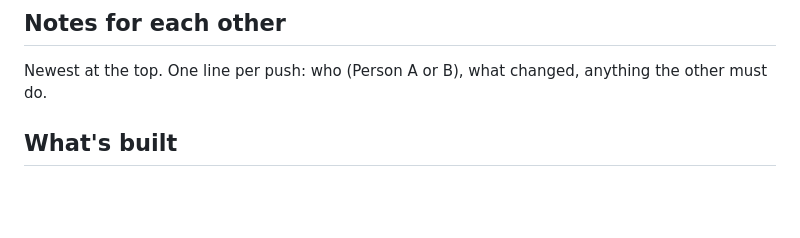
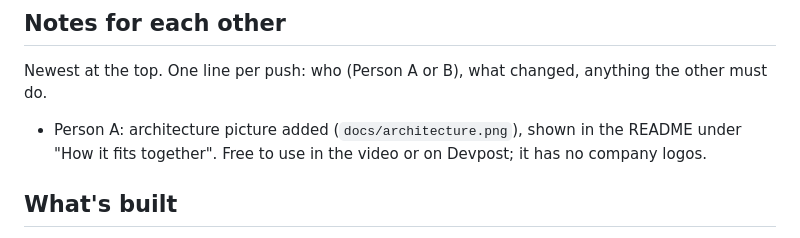
Before and after one commit to Radioactive012/milestonepay, a Markdown page: docs/TASKS.md, the part around the change. Drawn GitHub-style; blank space fills up the shorter version.

```diff
--- a/docs/TASKS.md
+++ b/docs/TASKS.md
@@ -11,6 +11,8 @@ route needs both people. `CLAUDE.md` has the full list of who owns which files.
 ## Notes for each other
 
 Newest at the top. One line per push: who (Person A or B), what changed, anything the other must do.
+
+- Person A: architecture picture added (`docs/architecture.png`), shown in the README under "How it fits together". Free to use in the video or on Devpost; it has no company logos.
 
 ## What's built
 
```
Also changed, not shown: README.md (+5 -1 lines), docs/architecture.md (+4 -0 lines), docs/architecture.png (added).
